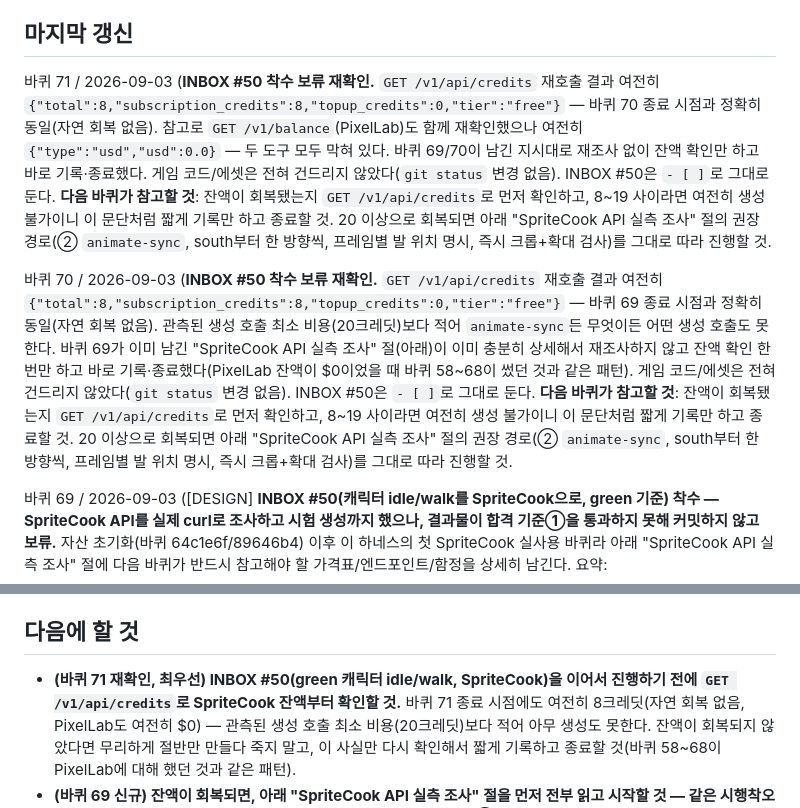
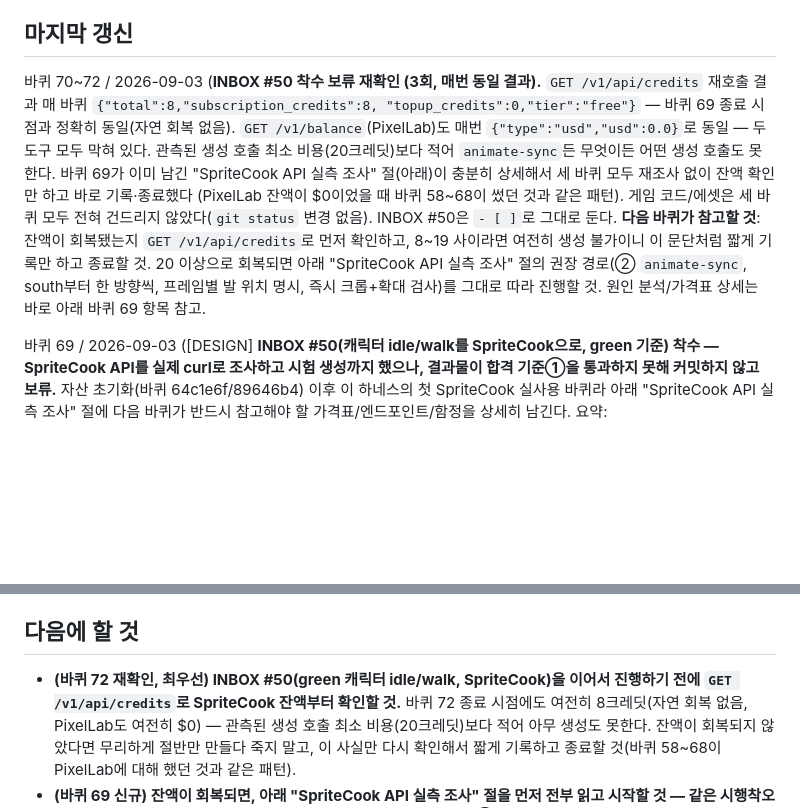
Before and after one commit to kimtuna/life_game, a Markdown page: docs/STATUS.md, 2 parts joined by grey strips. GitHub-like rendering; blank space fills up the shorter version.

Commit message:
상태 갱신: INBOX #50 착수 보류 재확인 (SpriteCook 8크레딧/PixelLab $0, 자연 회복 없음, 바퀴 70~72 압축 기록)
Co-Authored-By: Claude Sonnet 5 <noreply@anthropic.com>

```diff
--- a/docs/STATUS.md
+++ b/docs/STATUS.md
@@ -5,29 +5,21 @@
 
 ## 마지막 갱신
 
-바퀴 71 / 2026-09-03 (**INBOX #50 착수 보류 재확인.** `GET /v1/api/credits` 재호출 결과
-여전히 `{"total":8,"subscription_credits":8,"topup_credits":0,"tier":"free"}` — 바퀴 70
-종료 시점과 정확히 동일(자연 회복 없음). 참고로 `GET /v1/balance`(PixelLab)도 함께
-재확인했으나 여전히 `{"type":"usd","usd":0.0}` — 두 도구 모두 막혀 있다. 바퀴 69/70이
-남긴 지시대로 재조사 없이 잔액 확인만 하고 바로 기록·종료했다. 게임 코드/에셋은 전혀
-건드리지 않았다(`git status` 변경 없음). INBOX #50은 `- [ ]`로 그대로 둔다.
-**다음 바퀴가 참고할 것**: 잔액이 회복됐는지 `GET /v1/api/credits`로 먼저 확인하고,
-8~19 사이라면 여전히 생성 불가이니 이 문단처럼 짧게 기록만 하고 종료할 것. 20 이상으로
-회복되면 아래 "SpriteCook API 실측 조사" 절의 권장 경로(② `animate-sync`, south부터
-한 방향씩, 프레임별 발 위치 명시, 즉시 크롭+확대 검사)를 그대로 따라 진행할 것.
-
-바퀴 70 / 2026-09-03 (**INBOX #50 착수 보류 재확인.** `GET /v1/api/credits` 재호출 결과
-여전히 `{"total":8,"subscription_credits":8,"topup_credits":0,"tier":"free"}` — 바퀴 69
-종료 시점과 정확히 동일(자연 회복 없음). 관측된 생성 호출 최소 비용(20크레딧)보다 적어
-`animate-sync`든 무엇이든 어떤 생성 호출도 못 한다. 바퀴 69가 이미 남긴 "SpriteCook API
-실측 조사" 절(아래)이 이미 충분히 상세해서 재조사하지 않고 잔액 확인 한 번만 하고 바로
-기록·종료했다(PixelLab 잔액이 $0이었을 때 바퀴 58~68이 썼던 것과 같은 패턴). 게임
-코드/에셋은 전혀 건드리지 않았다(`git status` 변경 없음). INBOX #50은 `- [ ]`로 그대로
+바퀴 70~72 / 2026-09-03 (**INBOX #50 착수 보류 재확인 (3회, 매번 동일 결과).**
+`GET /v1/api/credits` 재호출 결과 매 바퀴 `{"total":8,"subscription_credits":8,
+"topup_credits":0,"tier":"free"}` — 바퀴 69 종료 시점과 정확히 동일(자연 회복 없음).
+`GET /v1/balance`(PixelLab)도 매번 `{"type":"usd","usd":0.0}`로 동일 — 두 도구 모두
+막혀 있다. 관측된 생성 호출 최소 비용(20크레딧)보다 적어 `animate-sync`든 무엇이든
+어떤 생성 호출도 못 한다. 바퀴 69가 이미 남긴 "SpriteCook API 실측 조사" 절(아래)이
+충분히 상세해서 세 바퀴 모두 재조사 없이 잔액 확인만 하고 바로 기록·종료했다
+(PixelLab 잔액이 $0이었을 때 바퀴 58~68이 썼던 것과 같은 패턴). 게임 코드/에셋은 세
+바퀴 모두 전혀 건드리지 않았다(`git status` 변경 없음). INBOX #50은 `- [ ]`로 그대로
 둔다.
 **다음 바퀴가 참고할 것**: 잔액이 회복됐는지 `GET /v1/api/credits`로 먼저 확인하고,
 8~19 사이라면 여전히 생성 불가이니 이 문단처럼 짧게 기록만 하고 종료할 것. 20 이상으로
 회복되면 아래 "SpriteCook API 실측 조사" 절의 권장 경로(② `animate-sync`, south부터
-한 방향씩, 프레임별 발 위치 명시, 즉시 크롭+확대 검사)를 그대로 따라 진행할 것.
+한 방향씩, 프레임별 발 위치 명시, 즉시 크롭+확대 검사)를 그대로 따라 진행할 것. 원인
+분석/가격표 상세는 바로 아래 바퀴 69 항목 참고.
 
 바퀴 69 / 2026-09-03 ([DESIGN] **INBOX #50(캐릭터 idle/walk를 SpriteCook으로, green 기준)
 착수 — SpriteCook API를 실제 curl로 조사하고 시험 생성까지 했으나, 결과물이 합격 기준①을
@@ -331,8 +323,8 @@ grep으로 이 심볼들이 world.gd 밖(resource_point.gd 등)에서 쓰이지
 
 ## 다음에 할 것
 
-- **(바퀴 71 재확인, 최우선) INBOX #50(green 캐릭터 idle/walk, SpriteCook)을 이어서
-  진행하기 전에 `GET /v1/api/credits`로 SpriteCook 잔액부터 확인할 것.** 바퀴 71 종료
+- **(바퀴 72 재확인, 최우선) INBOX #50(green 캐릭터 idle/walk, SpriteCook)을 이어서
+  진행하기 전에 `GET /v1/api/credits`로 SpriteCook 잔액부터 확인할 것.** 바퀴 72 종료
   시점에도 여전히 8크레딧(자연 회복 없음, PixelLab도 여전히 $0) — 관측된 생성 호출
   최소 비용(20크레딧)보다 적어 아무 생성도 못한다. 잔액이 회복되지 않았다면 무리하게
   절반만 만들다 죽지 말고, 이 사실만 다시 확인해서 짧게 기록하고 종료할 것(바퀴
```
